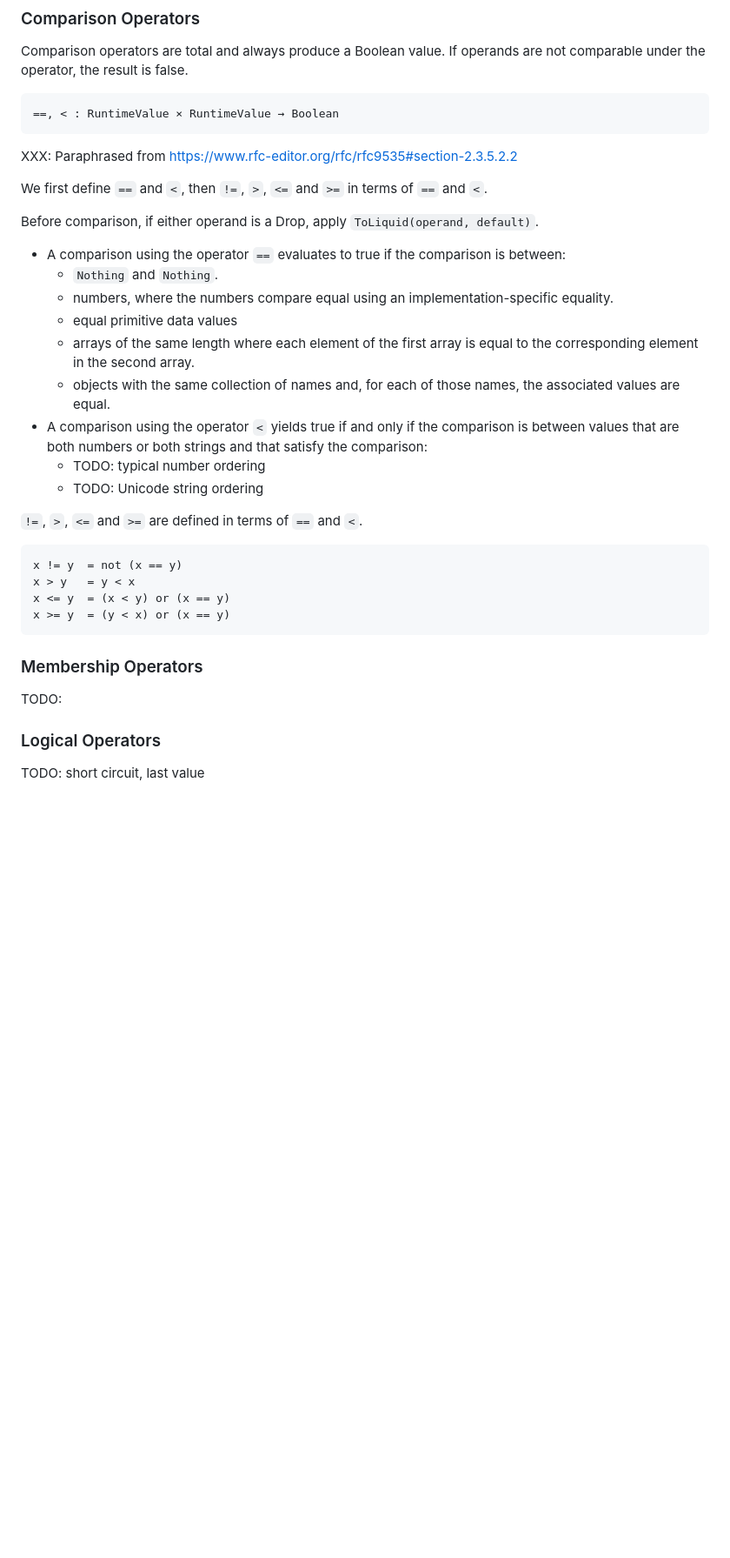
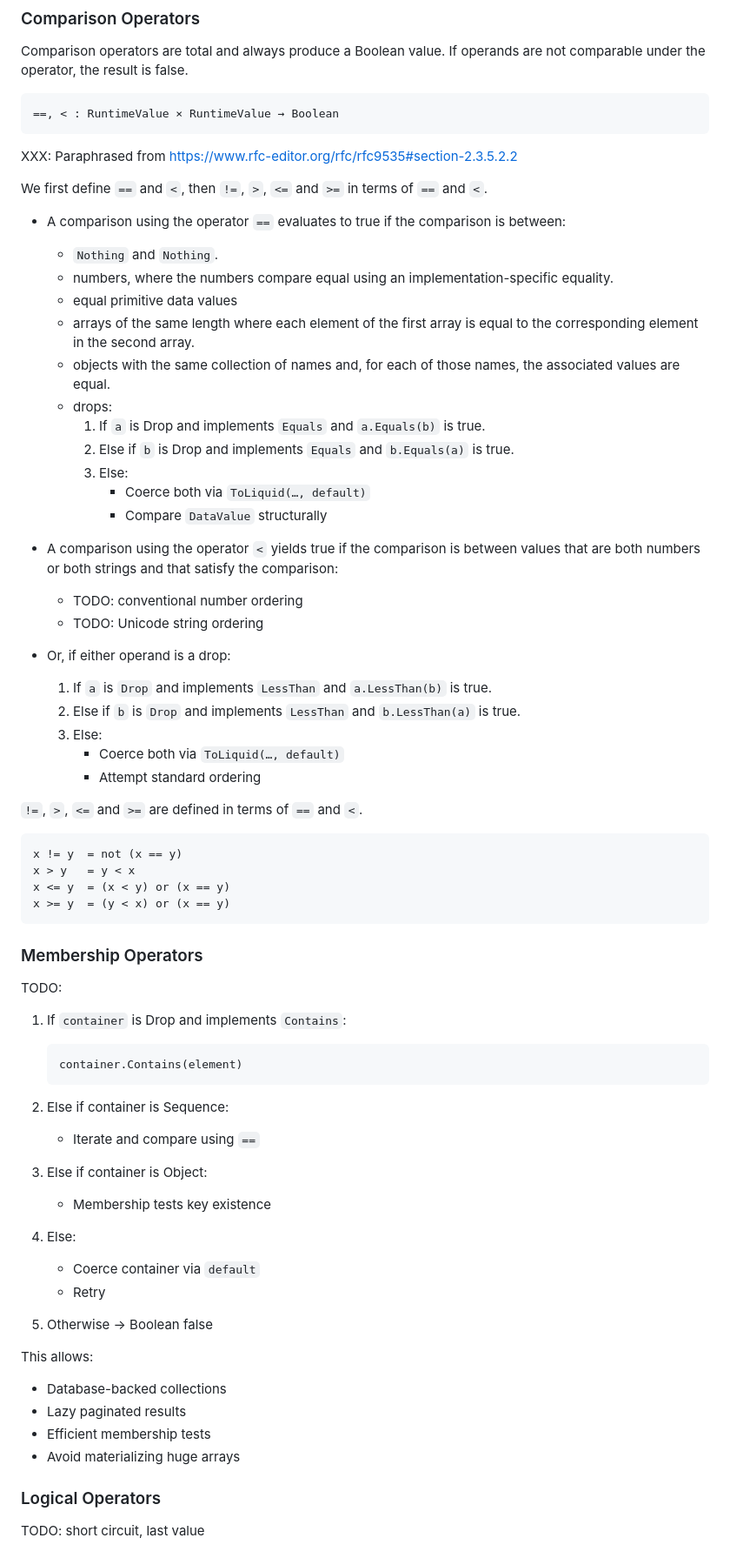
Before and after one commit to jg-rp/template-expression-spec, a Markdown page: spec.md, the part around one of its changes. Shown at 87% size. GitHub-like rendering; blank space fills up the shorter version.

Commit message:
More drop protocols

````diff
--- a/spec.md
+++ b/spec.md
@@ -208,17 +253,28 @@ XXX: Paraphrased from https://www.rfc-editor.org/rfc/rfc9535#section-2.3.5.2.2
 
 We first define `==` and `<`, then `!=`, `>`, `<=` and `>=` in terms of `==` and `<`.
 
-Before comparison, if either operand is a Drop, apply `ToLiquid(operand, default)`.
-
 - A comparison using the operator `==` evaluates to true if the comparison is between:
   - `Nothing` and `Nothing`.
   - numbers, where the numbers compare equal using an implementation-specific equality.
   - equal primitive data values
   - arrays of the same length where each element of the first array is equal to the corresponding element in the second array.
   - objects with the same collection of names and, for each of those names, the associated values are equal.
-- A comparison using the operator `<` yields true if and only if the comparison is between values that are both numbers or both strings and that satisfy the comparison:
-  - TODO: typical number ordering
+  - drops:
+    1. If `a` is Drop and implements `Equals` and `a.Equals(b)` is true.
+    2. Else if `b` is Drop and implements `Equals` and `b.Equals(a)` is true.
+    3. Else:
+       - Coerce both via `ToLiquid(…, default)`
+       - Compare `DataValue` structurally
+
+- A comparison using the operator `<` yields true if the comparison is between values that are both numbers or both strings and that satisfy the comparison:
+  - TODO: conventional number ordering
   - TODO: Unicode string ordering
+- Or, if either operand is a drop:
+  1. If `a` is `Drop` and implements `LessThan` and `a.LessThan(b)` is true.
+  2. Else if `b` is `Drop` and implements `LessThan` and `b.LessThan(a)` is true.
+  3. Else:
+     - Coerce both via `ToLiquid(…, default)`
+     - Attempt standard ordering
 
 `!=`, `>`, `<=` and `>=` are defined in terms of `==` and `<`.
 
@@ -232,6 +288,31 @@ x >= y  = (y < x) or (x == y)
 ### Membership Operators
 
 TODO:
+
+1. If `container` is Drop and implements `Contains`:
+
+   ```
+   container.Contains(element)
+   ```
+
+2. Else if container is Sequence:
+   - Iterate and compare using `==`
+
+3. Else if container is Object:
+   - Membership tests key existence
+
+4. Else:
+   - Coerce container via `default`
+   - Retry
+
+5. Otherwise → Boolean false
+
+This allows:
+
+- Database-backed collections
+- Lazy paginated results
+- Efficient membership tests
+- Avoid materializing huge arrays
 
 ### Logical Operators
 
````
Also changed, not shown: other parts of spec.md (+49 -4 lines).
